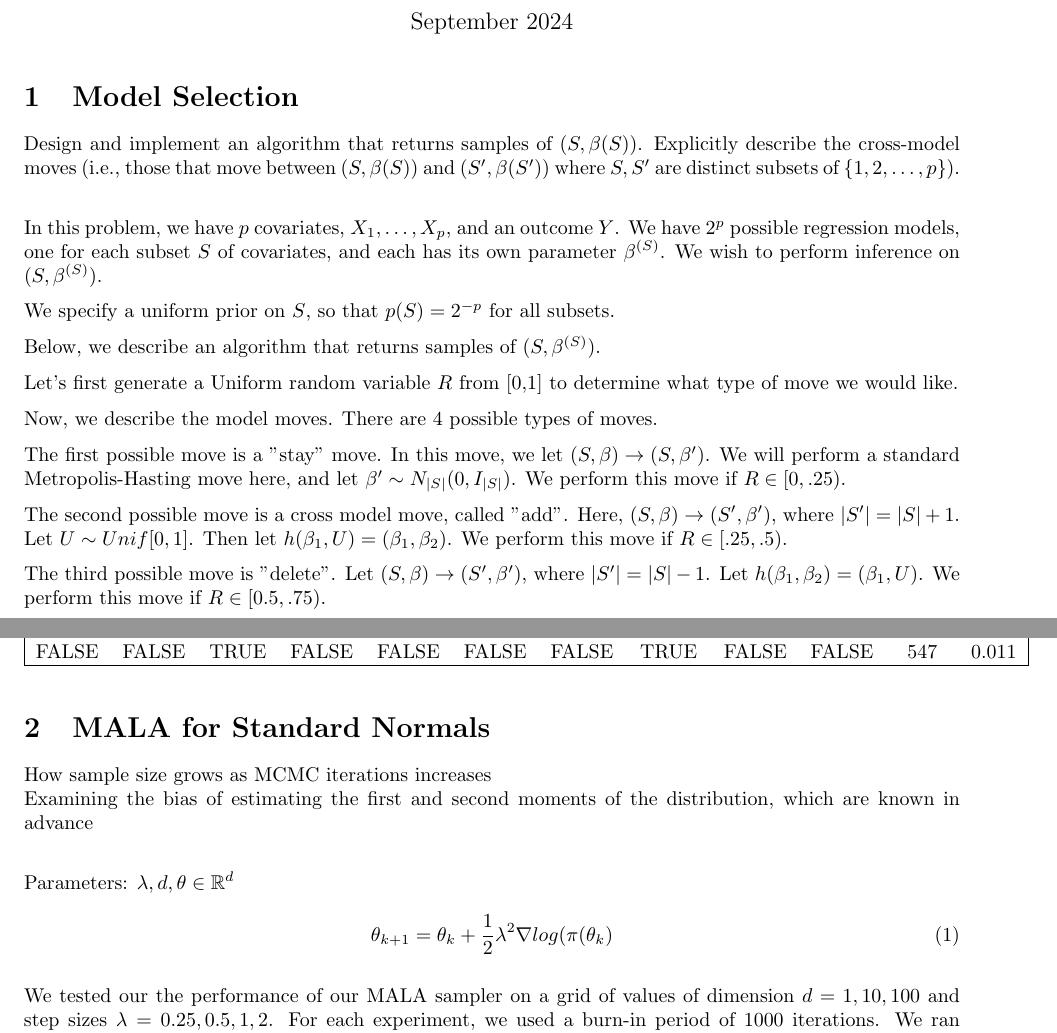
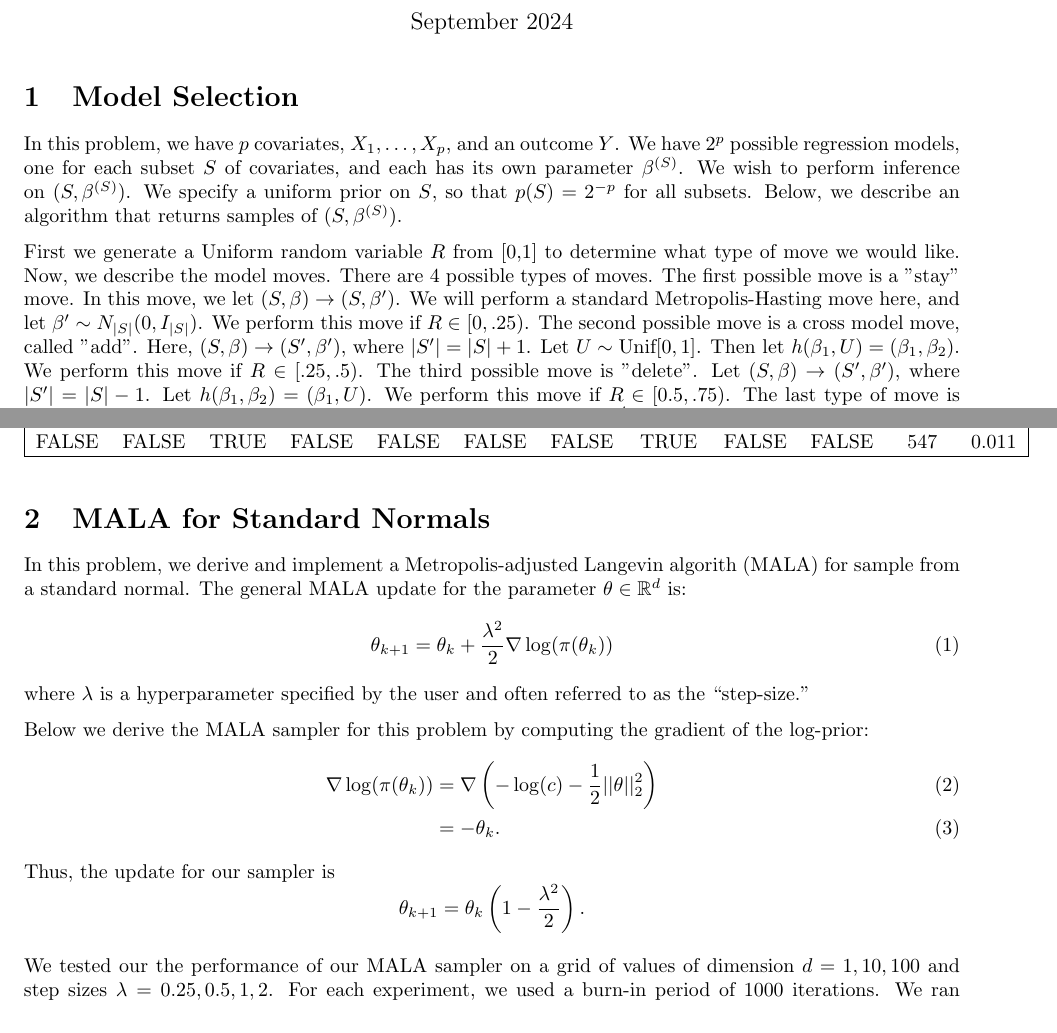
Before and after one commit to ryanyee3/adv_mcmc, a LaTeX document (main-2.tex): two parts of pages 1 and 2 of 5, joined at a grey line, cut so that both start at the same text. Compiled offline with pdfLaTeX.

Commit message:
clean up sec 1 and 2

```diff
--- a/main-2.tex
+++ b/main-2.tex
@@ -27,28 +27,18 @@
 \maketitle
 
 \section{Model Selection}
-Design and implement an algorithm that returns samples of $(S, \beta(S))$. Explicitly describe the cross-model moves (i.e., those that move between $(S, \beta(S))$ and $(S', \beta(S'))$ where $S, S'$ are distinct subsets of $\{1, 2, \dots, p\}$). \\
-
+%Design and implement an algorithm that returns samples of $(S, \beta(S))$. Explicitly describe the cross-model moves (i.e., those that move between $(S, \beta(S))$ and $(S', \beta(S'))$ where $S, S'$ are distinct subsets of $\{1, 2, \dots, p\}$).
 
 In this problem, we have $p$ covariates, $X_1, \ldots, X_p$, and an outcome $Y$. We have $2^p$ possible regression models, one for each subset $S$ of covariates, and each has its own parameter $\beta^{(S)}$. We wish to perform inference on $(S, \beta^{(S)})$.
-
 We specify a uniform prior on $S$, so that $p(S) = 2^{-p}$ for all subsets.
-
 Below, we describe an algorithm that returns samples of $(S, \beta^{(S)})$.
 
-Let's first generate a Uniform random variable $R$ from [0,1] to determine what type of move we would like.
-
+First we generate a Uniform random variable $R$ from [0,1] to determine what type of move we would like.
 Now, we describe the model moves. There are 4 possible types of moves.
-
 The first possible move is a "stay" move. In this move, we let $(S, \beta) \to (S, \beta')$. We will perform a standard Metropolis-Hasting move here, and let $\beta' \sim N_{|S|}(0, I_{|S|})$. We perform this move if $R \in [0, .25)$.
-
-The second possible move is a cross model move, called "add". Here, $(S, \beta) \to (S', \beta')$, where $|S'| = |S|+1$. Let $U \sim Unif[0,1]$. Then let $h(\beta_1, U) = (\beta_1, \beta_2)$. We perform this move if $R \in [.25, .5)$.
-
+The second possible move is a cross model move, called "add". Here, $(S, \beta) \to (S', \beta')$, where $|S'| = |S|+1$. Let $U \sim \text{Unif}[0,1]$. Then let $h(\beta_1, U) = (\beta_1, \beta_2)$. We perform this move if $R \in [.25, .5)$.
 The third possible move is "delete". Let $(S, \beta) \to (S', \beta')$, where $|S'| = |S| - 1$. Let $h(\beta_1, \beta_2) = (\beta_1, U)$. We perform this move if $R \in [0.5, .75)$.
-
 The last type of move is "swap". Again, $(S, \beta) \to (S', \beta')$, with $|S'| = |S|$. We let $h(\beta^S) = (\beta^{S'})$. We perform this move if $R \in [.75, 1]$.
-
-
 Below, we report table indicating the results of running the algorithm above for 50,000 iterations with $p=5$ and $p=10$ variables.
 
 \begin{table}[H]
@@ -95,15 +85,19 @@ FALSE  & FALSE  & TRUE  & FALSE  & FALSE  & FALSE  & FALSE  & TRUE  & FALSE  & F
 
 \section{MALA for Standard Normals}
 
-How sample size grows as MCMC iterations increases \\
-Examining the bias of estimating the first and second moments of the distribution, which are known in advance \\
+In this problem, we derive and implement a Metropolis-adjusted Langevin algorith (MALA) for sample from a standard normal.
+The general MALA update for the parameter $\theta \in\mathbb{R}^{d}$ is:
+\begin{align}
+    & \theta_{k+1} = \theta_{k} + \frac{\lambda^{2}}{2} \nabla \log(\pi(\theta_{k}))
+\end{align}
+where $\lambda$ is a hyperparameter specified by the user and often referred to as the ``step-size."
 
-
-
-Parameters: $\lambda, d, \theta \in\mathbb{R}^{d}$
+Below we derive the MALA sampler for this problem by computing the gradient of the log-prior:
 \begin{align}
-    & \theta_{k+1} = \theta_{k} + \frac{1}{2}\lambda^{2} \nabla log(\pi(\theta_{k})
+	\nabla \log(\pi(\theta_{k})) & = \nabla \left(-\log(c) - \frac{1}{2} ||\theta||_2^2 \right) \\
+	& = -\theta_{k}.
 \end{align}
+Thus, the update for our sampler is $$\theta_{k+1} = \theta_{k} \left(1 - \frac{\lambda^{2}}{2}\right).$$
 
 We tested our the performance of our MALA sampler on a grid of values of dimension $d = 1, 10, 100$ and step sizes $\lambda = 0.25, 0.5, 1, 2$.
 For each experiment, we used a burn-in period of 1000 iterations.
```
